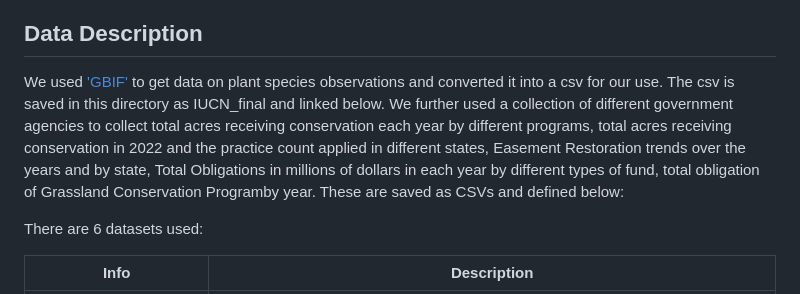
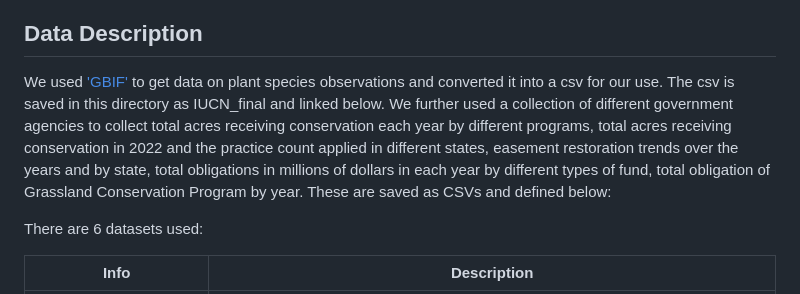
Before and after one commit to QMSS-G5063-2023/GroupC_Cruel_World_for_EndangeredPlants, a Markdown page: README.md, the part around the change. Rendered like a GitHub page.

```diff
--- a/README.md
+++ b/README.md
@@ -23,7 +23,7 @@ The “Cruel World for Endangered Plants” data visualization project aims to h
 
 ## Data Description
 
-We used ['GBIF'](https://www.gbif.org/occurrence/search) to get data on plant species observations and converted it into a csv for our use. The csv is saved in this directory as IUCN_final and linked below. We further used a collection of different government agencies to collect total acres receiving conservation each year by different programs, total acres receiving conservation in 2022 and the practice count applied in different states, Easement Restoration trends over the years and by state, Total Obligations in millions of dollars in each year by different types of fund, total obligation of Grassland Conservation Programby year. These are saved as CSVs and defined below:
+We used ['GBIF'](https://www.gbif.org/occurrence/search) to get data on plant species observations and converted it into a csv for our use. The csv is saved in this directory as IUCN_final and linked below. We further used a collection of different government agencies to collect total acres receiving conservation each year by different programs, total acres receiving conservation in 2022 and the practice count applied in different states, easement restoration trends over the years and by state, total obligations in millions of dollars in each year by different types of fund, total obligation of Grassland Conservation Program by year. These are saved as CSVs and defined below:
 
 There are 6 datasets used:
 
```
